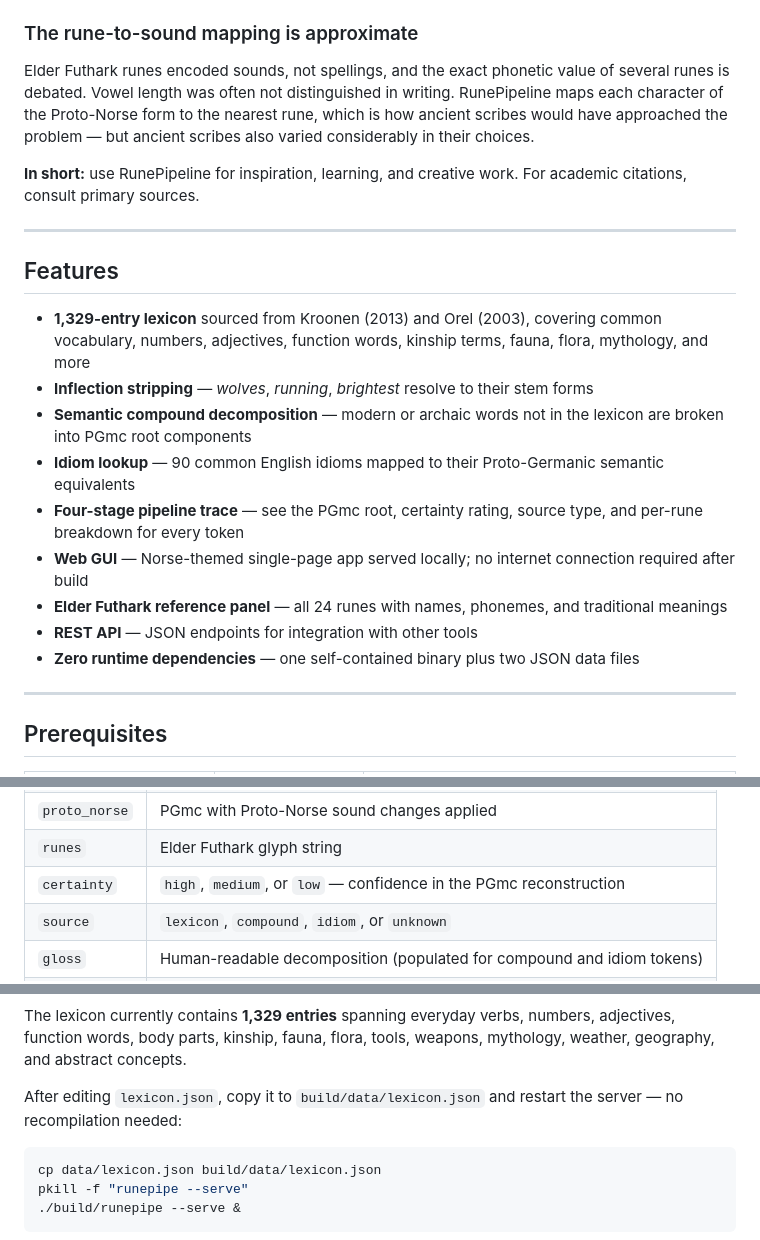
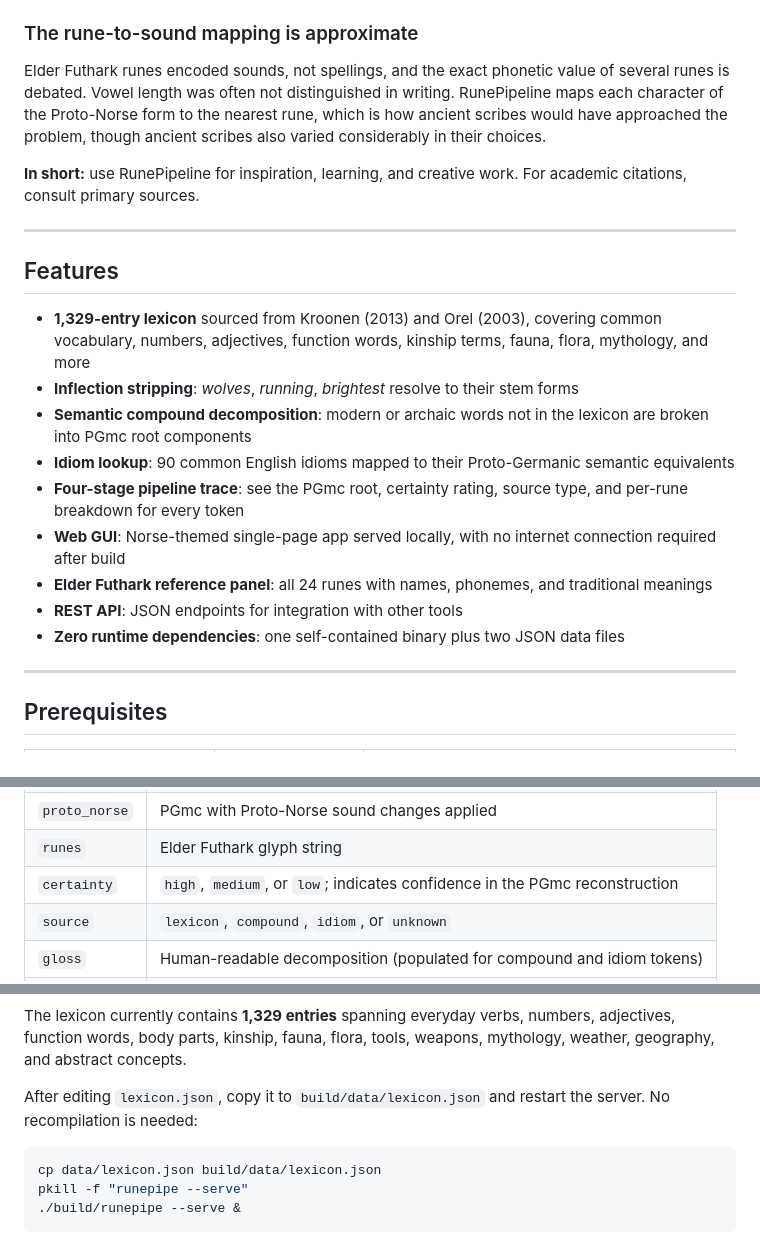
Before and after one commit to endorpheus/RunePipeline, a Markdown page: README.md, 3 parts joined by grey strips. Drawn GitHub-style.

````diff
--- a/README.md
+++ b/README.md
@@ -51,7 +51,7 @@ Concrete, everyday nouns (wolf, axe, sea, fire) are generally well-attested acro
 
 ### The rune-to-sound mapping is approximate
 
-Elder Futhark runes encoded sounds, not spellings, and the exact phonetic value of several runes is debated. Vowel length was often not distinguished in writing. RunePipeline maps each character of the Proto-Norse form to the nearest rune, which is how ancient scribes would have approached the problem — but ancient scribes also varied considerably in their choices.
+Elder Futhark runes encoded sounds, not spellings, and the exact phonetic value of several runes is debated. Vowel length was often not distinguished in writing. RunePipeline maps each character of the Proto-Norse form to the nearest rune, which is how ancient scribes would have approached the problem, though ancient scribes also varied considerably in their choices.
 
 **In short:** use RunePipeline for inspiration, learning, and creative work. For academic citations, consult primary sources.
 
@@ -60,14 +60,14 @@ Elder Futhark runes encoded sounds, not spellings, and the exact phonetic value
 ## Features
 
 - **1,329-entry lexicon** sourced from Kroonen (2013) and Orel (2003), covering common vocabulary, numbers, adjectives, function words, kinship terms, fauna, flora, mythology, and more
-- **Inflection stripping** — *wolves*, *running*, *brightest* resolve to their stem forms
-- **Semantic compound decomposition** — modern or archaic words not in the lexicon are broken into PGmc root components
-- **Idiom lookup** — 90 common English idioms mapped to their Proto-Germanic semantic equivalents
-- **Four-stage pipeline trace** — see the PGmc root, certainty rating, source type, and per-rune breakdown for every token
-- **Web GUI** — Norse-themed single-page app served locally; no internet connection required after build
-- **Elder Futhark reference panel** — all 24 runes with names, phonemes, and traditional meanings
-- **REST API** — JSON endpoints for integration with other tools
-- **Zero runtime dependencies** — one self-contained binary plus two JSON data files
+- **Inflection stripping**: *wolves*, *running*, *brightest* resolve to their stem forms
+- **Semantic compound decomposition**: modern or archaic words not in the lexicon are broken into PGmc root components
+- **Idiom lookup**: 90 common English idioms mapped to their Proto-Germanic semantic equivalents
+- **Four-stage pipeline trace**: see the PGmc root, certainty rating, source type, and per-rune breakdown for every token
+- **Web GUI**: Norse-themed single-page app served locally, with no internet connection required after build
+- **Elder Futhark reference panel**: all 24 runes with names, phonemes, and traditional meanings
+- **REST API**: JSON endpoints for integration with other tools
+- **Zero runtime dependencies**: one self-contained binary plus two JSON data files
 
 ---
 
@@ -300,7 +300,7 @@ Translate a phrase. Request body: `{"text": "wolf king"}`.
 | `pgmc` | Reconstructed Proto-Germanic root (asterisk form without leading *) |
 | `proto_norse` | PGmc with Proto-Norse sound changes applied |
 | `runes` | Elder Futhark glyph string |
-| `certainty` | `high`, `medium`, or `low` — confidence in the PGmc reconstruction |
+| `certainty` | `high`, `medium`, or `low`; indicates confidence in the PGmc reconstruction |
 | `source` | `lexicon`, `compound`, `idiom`, or `unknown` |
 | `gloss` | Human-readable decomposition (populated for compound and idiom tokens) |
 | `rune_tokens` | Per-rune breakdown array for rendering interactive tooltips |
@@ -344,7 +344,7 @@ The primary vocabulary store. Each entry maps an English headword to a Proto-Ger
 
 The lexicon currently contains **1,329 entries** spanning everyday verbs, numbers, adjectives, function words, body parts, kinship, fauna, flora, tools, weapons, mythology, weather, geography, and abstract concepts.
 
-After editing `lexicon.json`, copy it to `build/data/lexicon.json` and restart the server — no recompilation needed:
+After editing `lexicon.json`, copy it to `build/data/lexicon.json` and restart the server. No recompilation is needed:
 
 ```bash
 cp data/lexicon.json build/data/lexicon.json
````
Also changed, not shown: other parts of README.md (+14 -14 lines).
